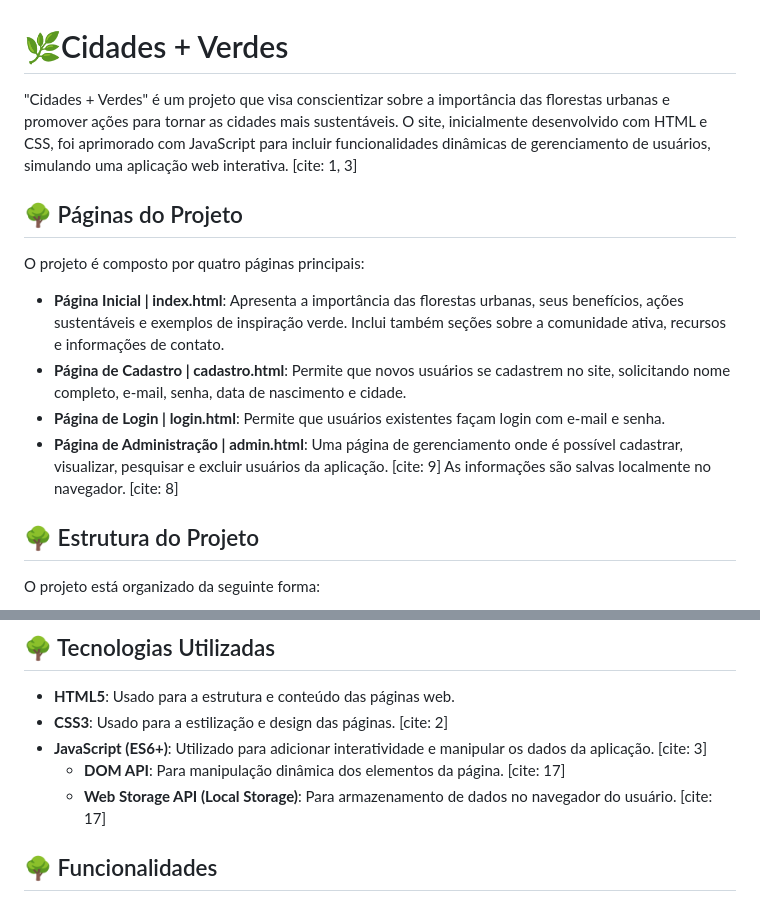
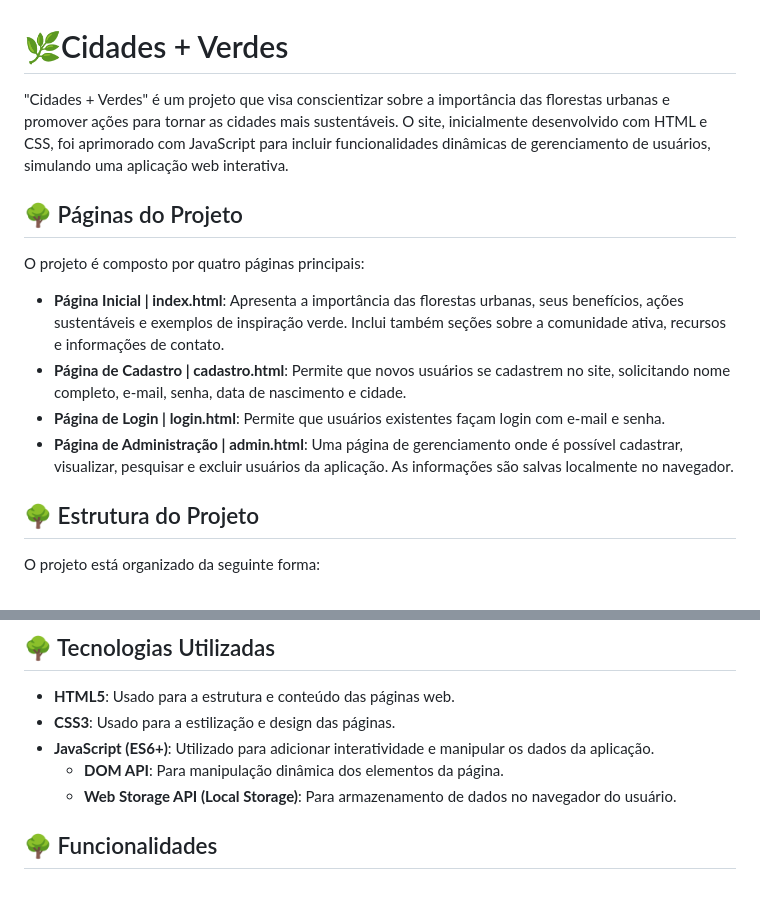
Before and after one commit to douglasnascimento-dev/WebFrontEnd, a Markdown page: README.md, 2 parts joined by grey strips. Rendered like a GitHub page.

```diff
--- a/README.md
+++ b/README.md
@@ -1,6 +1,6 @@
 # 🌿Cidades + Verdes
 
-"Cidades + Verdes" é um projeto que visa conscientizar sobre a importância das florestas urbanas e promover ações para tornar as cidades mais sustentáveis. O site, inicialmente desenvolvido com HTML e CSS, foi aprimorado com JavaScript para incluir funcionalidades dinâmicas de gerenciamento de usuários, simulando uma aplicação web interativa. [cite: 1, 3]
+"Cidades + Verdes" é um projeto que visa conscientizar sobre a importância das florestas urbanas e promover ações para tornar as cidades mais sustentáveis. O site, inicialmente desenvolvido com HTML e CSS, foi aprimorado com JavaScript para incluir funcionalidades dinâmicas de gerenciamento de usuários, simulando uma aplicação web interativa.
 
 ## 🌳 Páginas do Projeto
 
@@ -9,7 +9,7 @@ O projeto é composto por quatro páginas principais:
   * **Página Inicial | index.html**: Apresenta a importância das florestas urbanas, seus benefícios, ações sustentáveis e exemplos de inspiração verde. Inclui também seções sobre a comunidade ativa, recursos e informações de contato.
   * **Página de Cadastro | cadastro.html**: Permite que novos usuários se cadastrem no site, solicitando nome completo, e-mail, senha, data de nascimento e cidade.
   * **Página de Login | login.html**: Permite que usuários existentes façam login com e-mail e senha.
-  * **Página de Administração | admin.html**: Uma página de gerenciamento onde é possível cadastrar, visualizar, pesquisar e excluir usuários da aplicação. [cite: 9] As informações são salvas localmente no navegador. [cite: 8]
+  * **Página de Administração | admin.html**: Uma página de gerenciamento onde é possível cadastrar, visualizar, pesquisar e excluir usuários da aplicação. As informações são salvas localmente no navegador.
 
 ## 🌳 Estrutura do Projeto
 
@@ -37,10 +37,10 @@ O projeto está organizado da seguinte forma:
 ## 🌳 Tecnologias Utilizadas
 
   * **HTML5**: Usado para a estrutura e conteúdo das páginas web.
-  * **CSS3**: Usado para a estilização e design das páginas. [cite: 2]
-  * **JavaScript (ES6+)**: Utilizado para adicionar interatividade e manipular os dados da aplicação. [cite: 3]
-      * **DOM API**: Para manipulação dinâmica dos elementos da página. [cite: 17]
-      * **Web Storage API (Local Storage)**: Para armazenamento de dados no navegador do usuário. [cite: 17]
+  * **CSS3**: Usado para a estilização e design das páginas.
+  * **JavaScript (ES6+)**: Utilizado para adicionar interatividade e manipular os dados da aplicação.
+      * **DOM API**: Para manipulação dinâmica dos elementos da página.
+      * **Web Storage API (Local Storage)**: Para armazenamento de dados no navegador do usuário.
 
 ## 🌳 Funcionalidades
 
```
